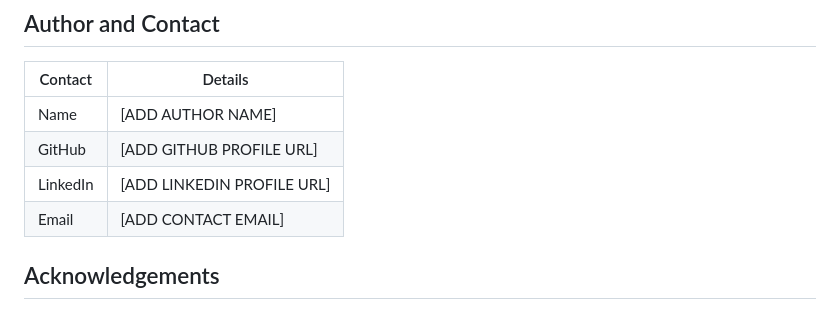
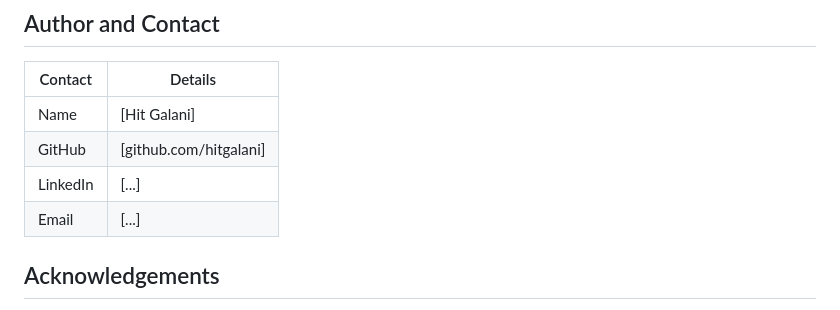
Before and after one commit to GotiNIsarg/EV_Battery_Health_Prediction, a Markdown page: README.md, the part around the change. Drawn GitHub-style.

Commit message:
add main file

```diff
--- a/README.md
+++ b/README.md
@@ -348,10 +348,10 @@ The project is intended to use the **MIT License**, but a `LICENSE` file is not
 
 | Contact | Details |
 |---|---|
-| Name | [ADD AUTHOR NAME] |
-| GitHub | [ADD GITHUB PROFILE URL] |
-| LinkedIn | [ADD LINKEDIN PROFILE URL] |
-| Email | [ADD CONTACT EMAIL] |
+| Name | [Hit Galani] |
+| GitHub | [github.com/hitgalani] |
+| LinkedIn | [...] |
+| Email | [...] |
 
 ## Acknowledgements
 
```
